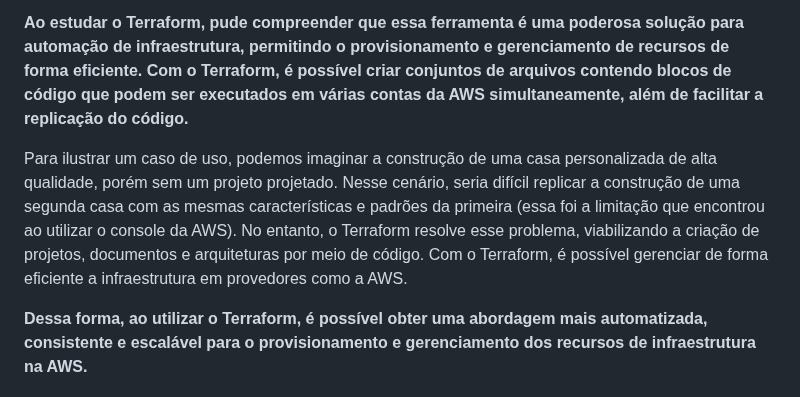
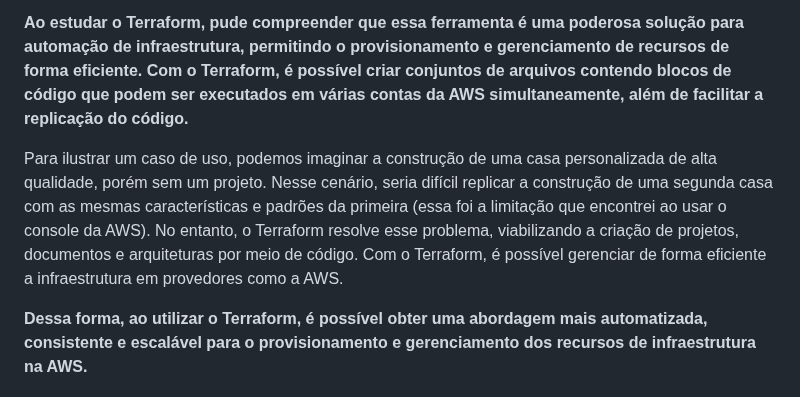
Before and after one commit to helder1989/ec2-setup, a Markdown page: README.md, the part around the change. GitHub-like rendering.

Commit message:
Documentação-setup

```diff
--- a/README.md
+++ b/README.md
@@ -6,7 +6,7 @@ Sobre o projeto, inicialmente executei o processo manualmente através do consol
 
 **Ao estudar o Terraform, pude compreender que essa ferramenta é uma poderosa solução para automação de infraestrutura, permitindo o provisionamento e gerenciamento de recursos de forma eficiente. Com o Terraform, é possível criar conjuntos de arquivos contendo blocos de código que podem ser executados em várias contas da AWS simultaneamente, além de facilitar a replicação do código.**
 
-Para ilustrar um caso de uso, podemos imaginar a construção de uma casa personalizada de alta qualidade, porém sem um projeto projetado. Nesse cenário, seria difícil replicar a construção de uma segunda casa com as mesmas características e padrões da primeira (essa foi a limitação que encontrou ao utilizar o console da AWS). No entanto, o Terraform resolve esse problema, viabilizando a criação de projetos, documentos e arquiteturas por meio de código. Com o Terraform, é possível gerenciar de forma eficiente a infraestrutura em provedores como a AWS.
+Para ilustrar um caso de uso, podemos imaginar a construção de uma casa personalizada de alta qualidade, porém sem um projeto. Nesse cenário, seria difícil replicar a construção de uma segunda casa com as mesmas características e padrões da primeira (essa foi a limitação que encontrei ao usar o console da AWS). No entanto, o Terraform resolve esse problema, viabilizando a criação de projetos, documentos e arquiteturas por meio de código. Com o Terraform, é possível gerenciar de forma eficiente a infraestrutura em provedores como a AWS.
 
 **Dessa forma, ao utilizar o Terraform, é possível obter uma abordagem mais automatizada, consistente e escalável para o provisionamento e gerenciamento dos recursos de infraestrutura na AWS.**
 
```
